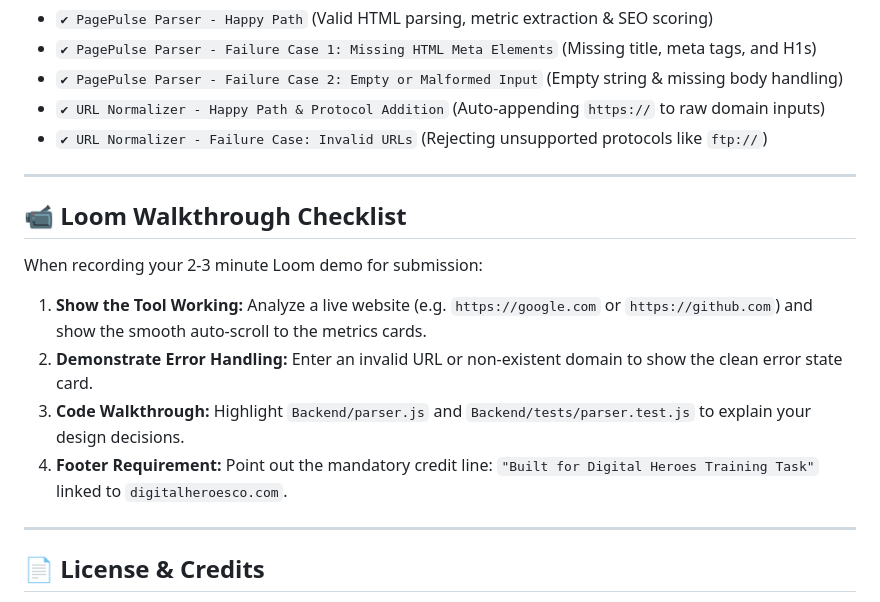
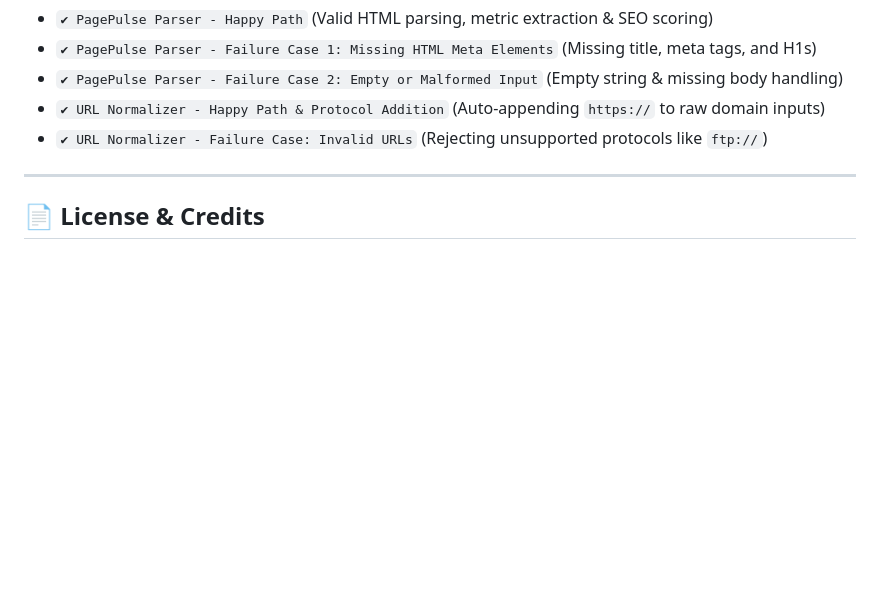
Before and after one commit to aayushks38/Page-Pulse, a Markdown page: README.md, the part around the change. Rendered like a GitHub page; blank space fills up the shorter version.

Commit message:
Remove Loom Walkthrough Checklist from README
Removed Loom Walkthrough Checklist section from README.

```diff
--- a/README.md
+++ b/README.md
@@ -142,16 +142,6 @@ npm test
 
 ---
 
-## 📹 Loom Walkthrough Checklist
-
-When recording your 2-3 minute Loom demo for submission:
-1. **Show the Tool Working:** Analyze a live website (e.g. `https://google.com` or `https://github.com`) and show the smooth auto-scroll to the metrics cards.
-2. **Demonstrate Error Handling:** Enter an invalid URL or non-existent domain to show the clean error state card.
-3. **Code Walkthrough:** Highlight `Backend/parser.js` and `Backend/tests/parser.test.js` to explain your design decisions.
-4. **Footer Requirement:** Point out the mandatory credit line: `"Built for Digital Heroes Training Task"` linked to `digitalheroesco.com`.
-
----
-
 ## 📄 License & Credits
 
 - **Author:** [Aayush Kumar Sinha](https://github.com/aayushks38)
```
